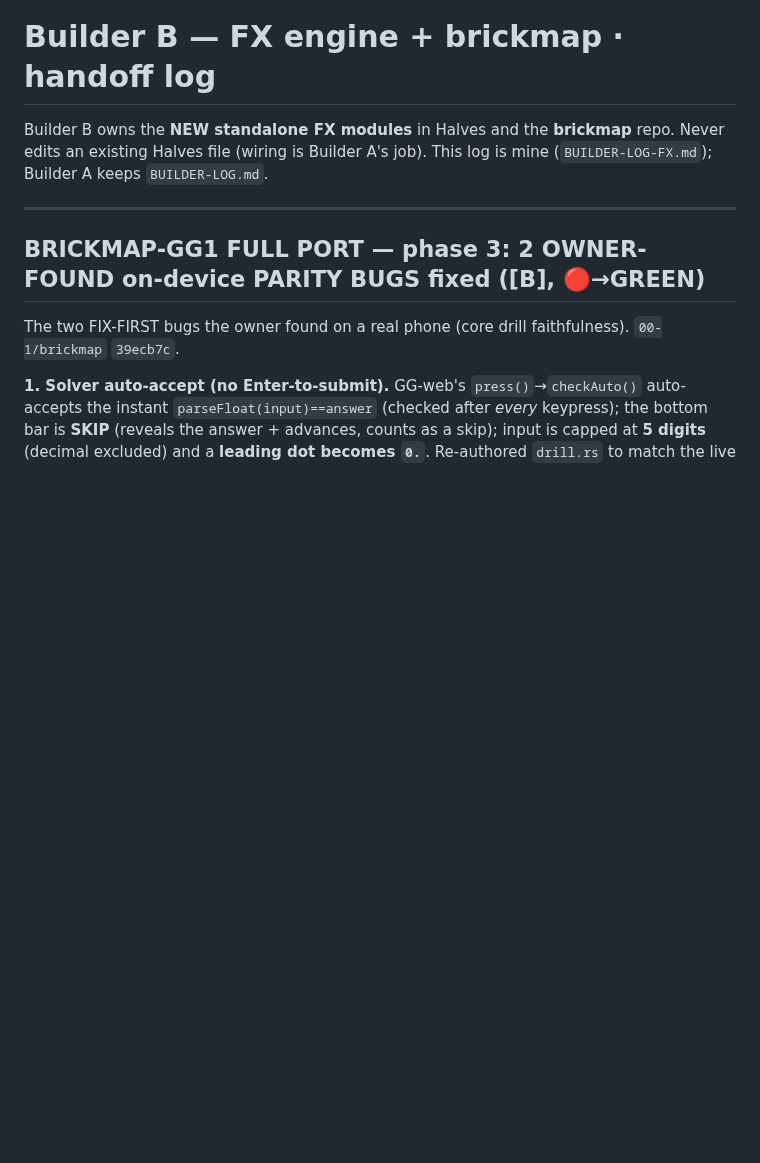
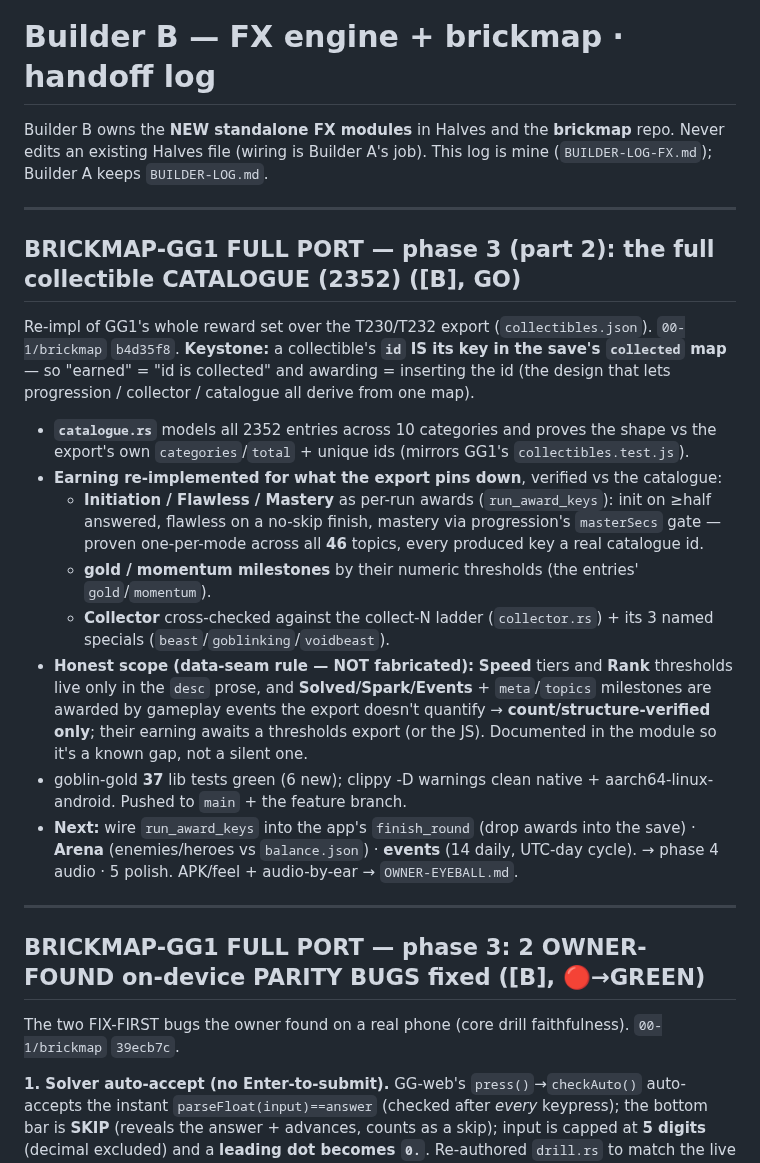
Before and after one commit to 00-1/halves, a Markdown page: docs/agent/BUILDER-LOG-FX.md, the part around the change. GitHub-like rendering; blank space fills up the shorter version.

Commit message:
docs: log GG1 collectible catalogue (2352) over the T230/T232 export
Co-Authored-By: Claude Opus 4.7 <noreply@anthropic.com>
Claude-Session: https://claude.ai/code/session_01E9cJYJn3cUqfGgC4TZffwe

```diff
--- a/docs/agent/BUILDER-LOG-FX.md
+++ b/docs/agent/BUILDER-LOG-FX.md
@@ -3,6 +3,34 @@
 Builder B owns the **NEW standalone FX modules** in Halves and the **brickmap** repo.
 Never edits an existing Halves file (wiring is Builder A's job). This log is mine
 (`BUILDER-LOG-FX.md`); Builder A keeps `BUILDER-LOG.md`.
+
+---
+
+## BRICKMAP-GG1 FULL PORT — phase 3 (part 2): the full collectible CATALOGUE (2352) ([B], GO)
+
+Re-impl of GG1's whole reward set over the T230/T232 export (`collectibles.json`). `00-1/brickmap`
+`b4d35f8`. **Keystone:** a collectible's **`id` IS its key in the save's `collected` map** — so
+"earned" = "id is collected" and awarding = inserting the id (the design that lets progression /
+collector / catalogue all derive from one map).
+- **`catalogue.rs`** models all 2352 entries across 10 categories and proves the shape vs the
+  export's own `categories`/`total` + unique ids (mirrors GG1's `collectibles.test.js`).
+- **Earning re-implemented for what the export pins down**, verified vs the catalogue:
+  - **Initiation / Flawless / Mastery** as per-run awards (`run_award_keys`): init on ≥half answered,
+    flawless on a no-skip finish, mastery via progression's `masterSecs` gate — proven one-per-mode
+    across all **46** topics, every produced key a real catalogue id.
+  - **gold / momentum milestones** by their numeric thresholds (the entries' `gold`/`momentum`).
+  - **Collector** cross-checked against the collect-N ladder (`collector.rs`) + its 3 named specials
+    (`beast`/`goblinking`/`voidbeast`).
+- **Honest scope (data-seam rule — NOT fabricated):** **Speed** tiers and **Rank** thresholds live
+  only in the `desc` prose, and **Solved/Spark/Events** + `meta`/`topics` milestones are awarded by
+  gameplay events the export doesn't quantify → **count/structure-verified only**; their earning
+  awaits a thresholds export (or the JS). Documented in the module so it's a known gap, not a silent
+  one.
+- goblin-gold **37** lib tests green (6 new); clippy -D warnings clean native + aarch64-linux-android.
+  Pushed to `main` + the feature branch.
+- **Next:** wire `run_award_keys` into the app's `finish_round` (drop awards into the save) · **Arena**
+  (enemies/heroes vs `balance.json`) · **events** (14 daily, UTC-day cycle). → phase 4 audio · 5
+  polish. APK/feel + audio-by-ear → `OWNER-EYEBALL.md`.
 
 ---
 
```
